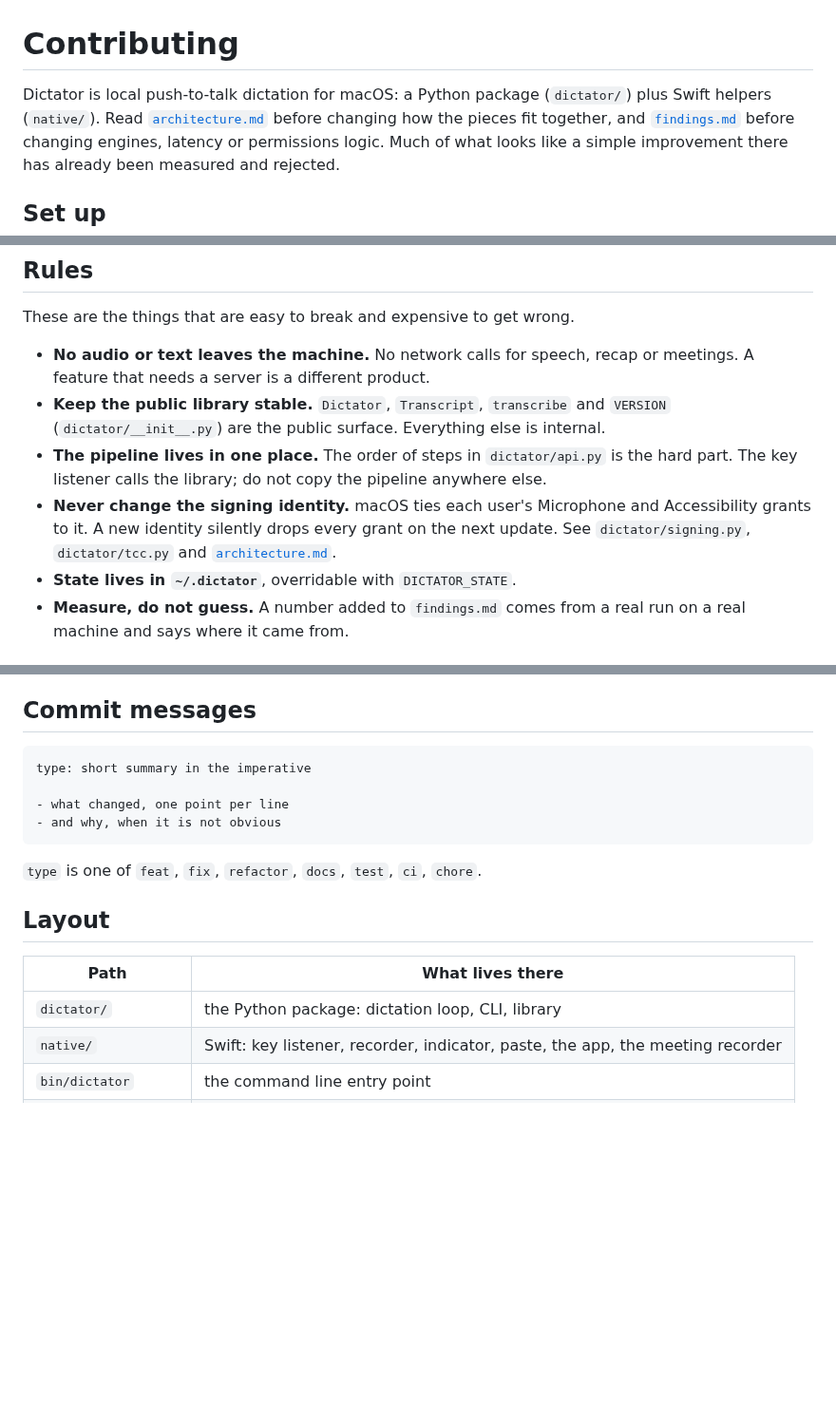
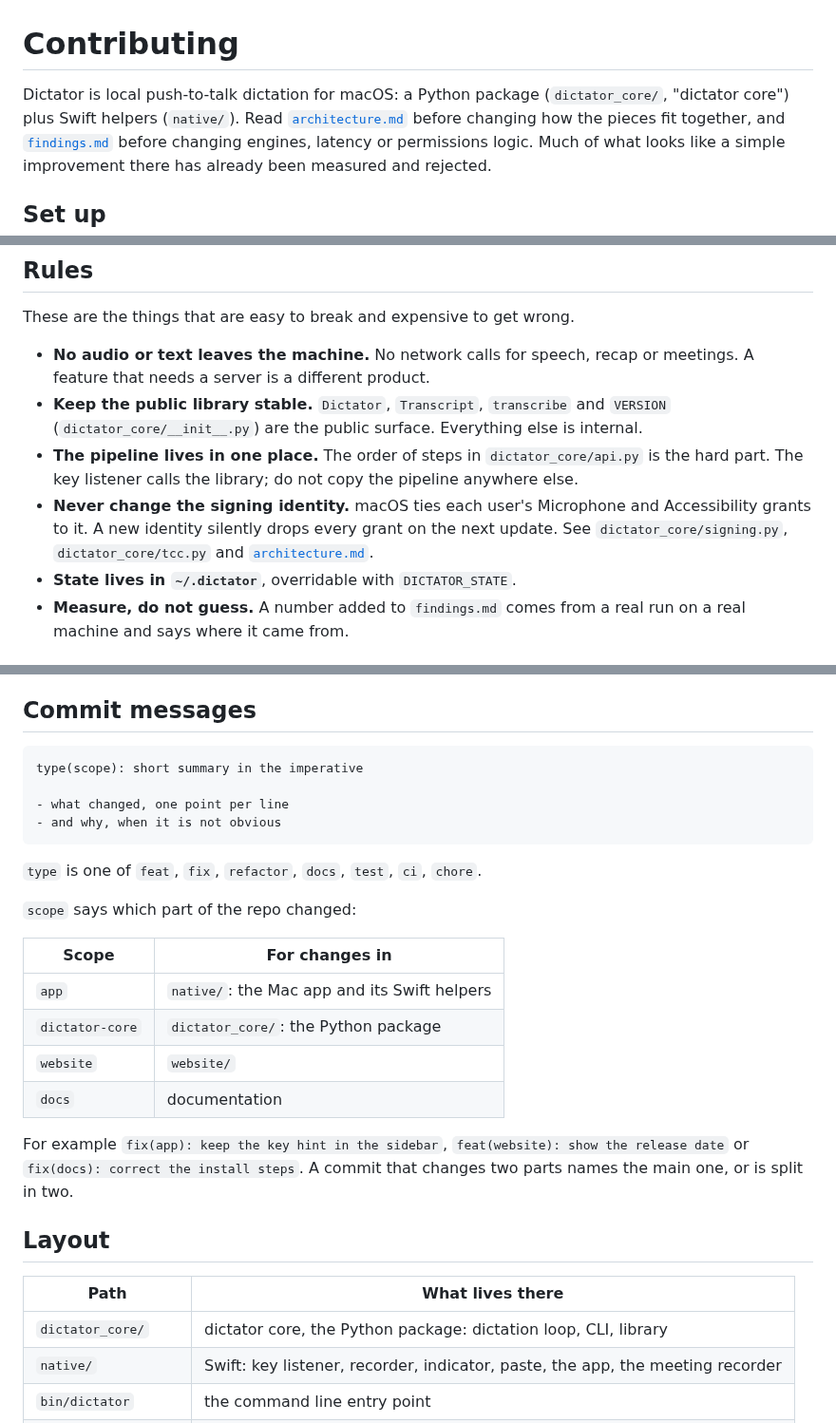
Before and after one commit to KrishOjha1810/dictator, a Markdown page: docs/CONTRIBUTING.md, 3 parts joined by grey strips. Shown at 95% size. GitHub-like rendering; blank space fills up the shorter version.

Commit message:
docs(docs): write down the commit format with a scope for each part of the repo
- type(scope): summary, where scope is app, dictator-core, website or docs
- the layout table names dictator_core/

````diff
--- a/docs/CONTRIBUTING.md
+++ b/docs/CONTRIBUTING.md
@@ -1,7 +1,7 @@
 # Contributing
 
 Dictator is local push-to-talk dictation for macOS: a Python package
-(`dictator/`) plus Swift helpers (`native/`). Read
+(`dictator_core/`, "dictator core") plus Swift helpers (`native/`). Read
 [`architecture.md`](architecture.md) before changing how the pieces fit
 together, and [`findings.md`](findings.md) before changing engines, latency or
 permissions logic. Much of what looks like a simple improvement there has
@@ -57,14 +57,14 @@ These are the things that are easy to break and expensive to get wrong.
 - **No audio or text leaves the machine.** No network calls for speech, recap
   or meetings. A feature that needs a server is a different product.
 - **Keep the public library stable.** `Dictator`, `Transcript`, `transcribe`
-  and `VERSION` (`dictator/__init__.py`) are the public surface. Everything
+  and `VERSION` (`dictator_core/__init__.py`) are the public surface. Everything
   else is internal.
-- **The pipeline lives in one place.** The order of steps in `dictator/api.py`
+- **The pipeline lives in one place.** The order of steps in `dictator_core/api.py`
   is the hard part. The key listener calls the library; do not copy the
   pipeline anywhere else.
 - **Never change the signing identity.** macOS ties each user's Microphone and
   Accessibility grants to it. A new identity silently drops every grant on the
-  next update. See `dictator/signing.py`, `dictator/tcc.py` and
+  next update. See `dictator_core/signing.py`, `dictator_core/tcc.py` and
   [`architecture.md`](architecture.md#why-it-is-signed).
 - **State lives in `~/.dictator`**, overridable with `DICTATOR_STATE`.
 - **Measure, do not guess.** A number added to `findings.md` comes from a real
@@ -82,7 +82,7 @@ These are the things that are easy to break and expensive to get wrong.
 ## Commit messages
 
 ```
-type: short summary in the imperative
+type(scope): short summary in the imperative
 
 - what changed, one point per line
 - and why, when it is not obvious
@@ -90,11 +90,24 @@ type: short summary in the imperative
 
 `type` is one of `feat`, `fix`, `refactor`, `docs`, `test`, `ci`, `chore`.
 
+`scope` says which part of the repo changed:
+
+| Scope | For changes in |
+|---|---|
+| `app` | `native/`: the Mac app and its Swift helpers |
+| `dictator-core` | `dictator_core/`: the Python package |
+| `website` | `website/` |
+| `docs` | documentation |
+
+For example `fix(app): keep the key hint in the sidebar`,
+`feat(website): show the release date` or `fix(docs): correct the install
+steps`. A commit that changes two parts names the main one, or is split in two.
+
 ## Layout
 
 | Path | What lives there |
 |---|---|
-| `dictator/` | the Python package: dictation loop, CLI, library |
+| `dictator_core/` | dictator core, the Python package: dictation loop, CLI, library |
 | `native/` | Swift: key listener, recorder, indicator, paste, the app, the meeting recorder |
 | `bin/dictator` | the command line entry point |
 | `scripts/install.sh` | the from-source installer |
````
